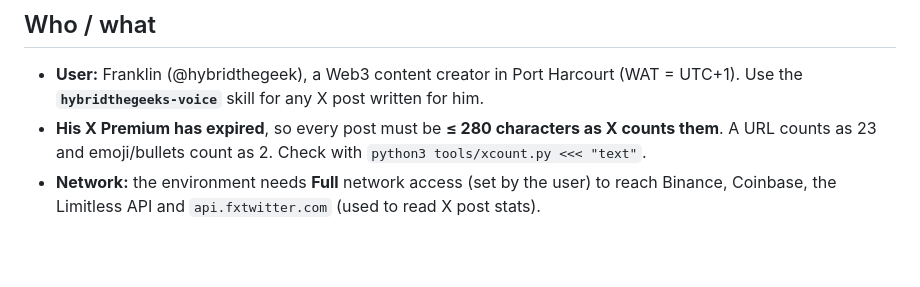
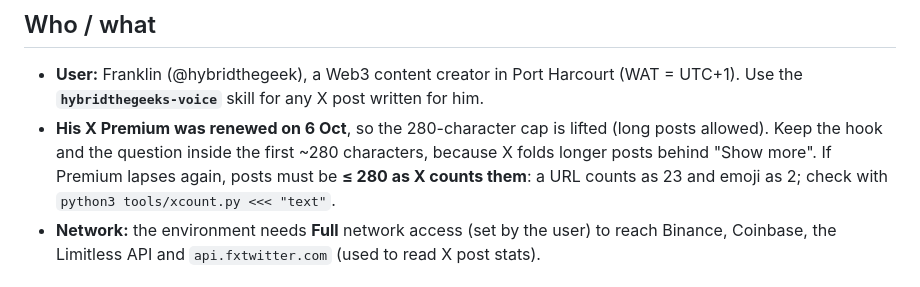
Before and after one commit to Hybridthegamer/Random, a Markdown page: HANDOFF.md, the part around the change. GitHub-like rendering; blank space fills up the shorter version.

Commit message:
Handoff: X Premium renewed, 280-char cap lifted
Co-Authored-By: Claude Sonnet 5.5 <noreply@anthropic.com>
Claude-Session: https://claude.ai/code/session_019SA4Urko1XhnsF4VZAGMyz

```diff
--- a/HANDOFF.md
+++ b/HANDOFF.md
@@ -4,7 +4,7 @@ Last updated: **Tue 6 Oct 2026, ~02:45 UTC**. Branch: `claude/eager-gauss-qyeyli
 
 ## Who / what
 - **User:** Franklin (@hybridthegeek), a Web3 content creator in Port Harcourt (WAT = UTC+1). Use the **`hybridthegeeks-voice`** skill for any X post written for him.
-- **His X Premium has expired**, so every post must be **≤ 280 characters as X counts them**. A URL counts as 23 and emoji/bullets count as 2. Check with `python3 tools/xcount.py <<< "text"`.
+- **His X Premium was renewed on 6 Oct**, so the 280-character cap is lifted (long posts allowed). Keep the hook and the question inside the first ~280 characters, because X folds longer posts behind "Show more". If Premium lapses again, posts must be **≤ 280 as X counts them**: a URL counts as 23 and emoji as 2; check with `python3 tools/xcount.py <<< "text"`.
 - **Network:** the environment needs **Full** network access (set by the user) to reach Binance, Coinbase, the Limitless API and `api.fxtwitter.com` (used to read X post stats).
 
 ## 1. Limitless "Crypto Up Down Markets Competition" (main goal)
```
